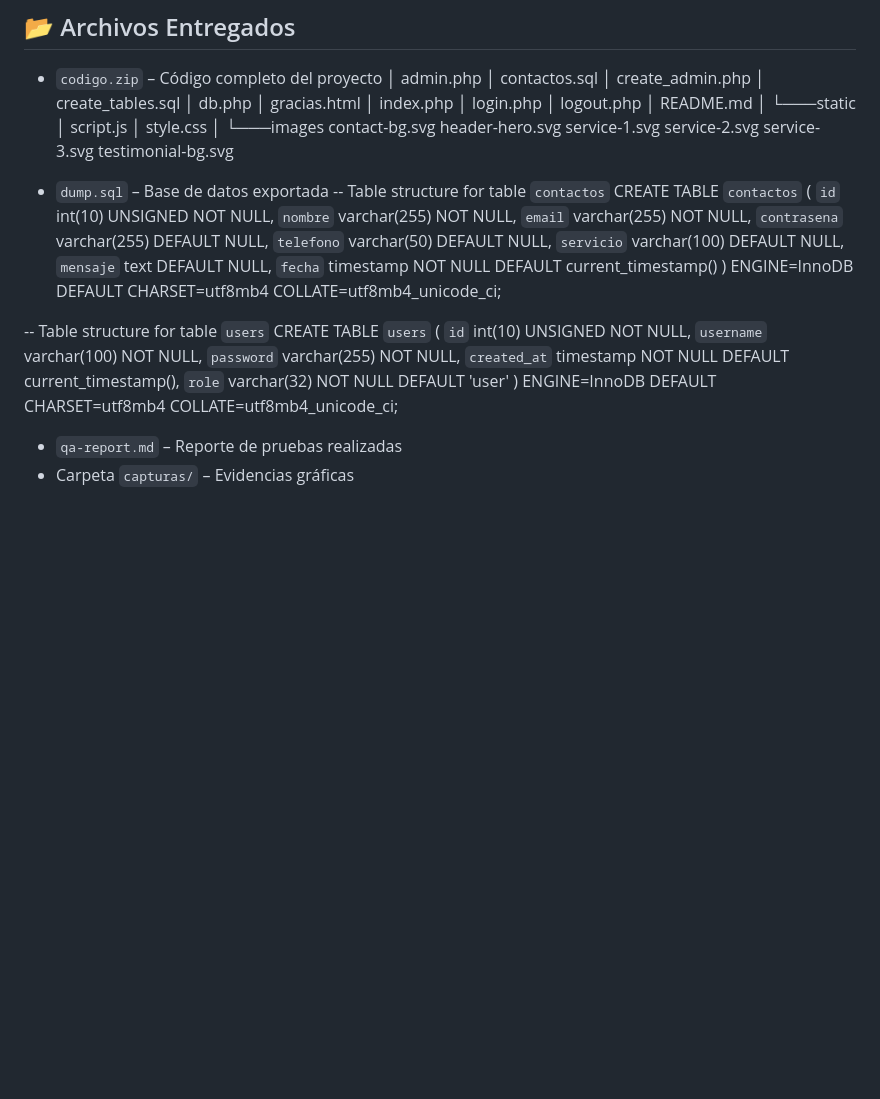
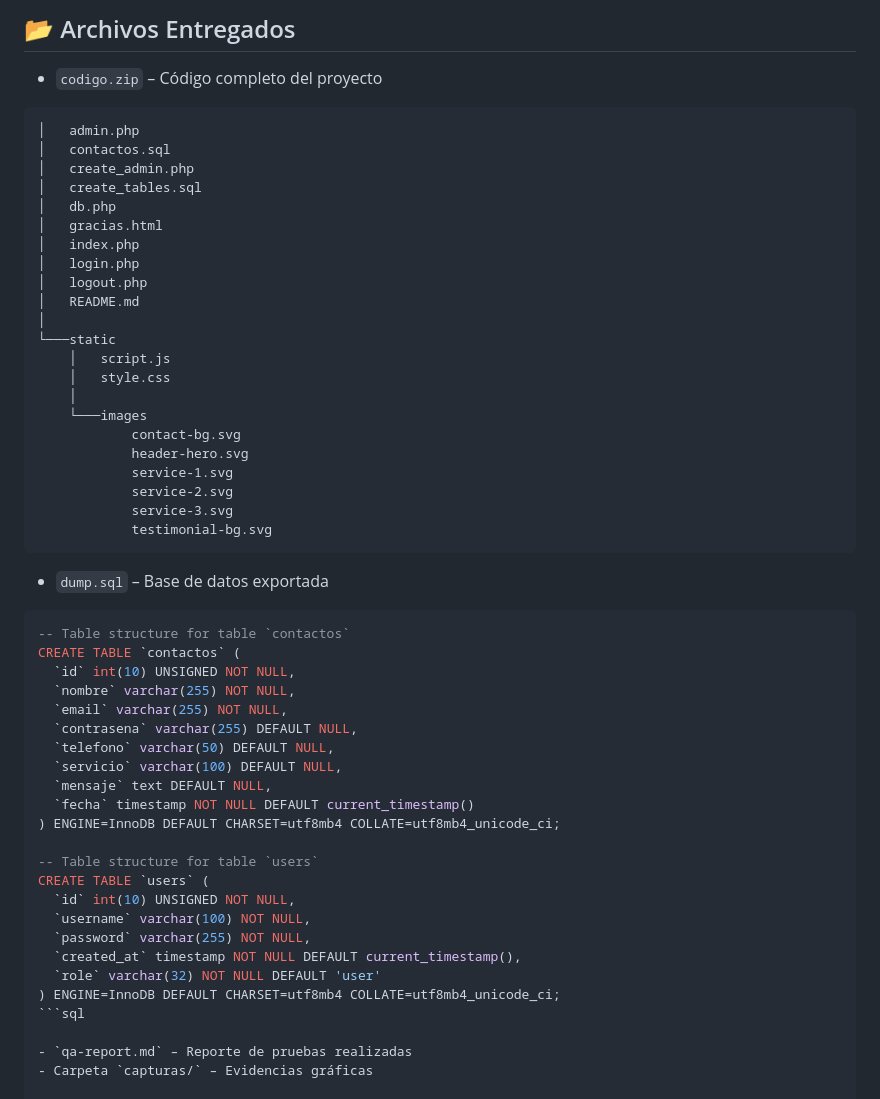
Before and after one commit to camila-cloud-wei/wellness-colombia-equipo-14, a Markdown page: README-CLOUD.md, the part around the change. Drawn GitHub-style; blank space fills up the shorter version.

````diff
--- a/README-CLOUD.md
+++ b/README-CLOUD.md
@@ -32,6 +32,7 @@ Está desarrollado en PHP con base de datos MySQL y desplegado en InfinityFree.*
 
 ## 📂 Archivos Entregados
 - `codigo.zip` – Código completo del proyecto
+```
 │   admin.php
 │   contactos.sql
 │   create_admin.php
@@ -54,8 +55,9 @@ Está desarrollado en PHP con base de datos MySQL y desplegado en InfinityFree.*
             service-2.svg
             service-3.svg
             testimonial-bg.svg
-
+ ```
 - `dump.sql` – Base de datos exportada
+```sql
 -- Table structure for table `contactos`
 CREATE TABLE `contactos` (
   `id` int(10) UNSIGNED NOT NULL,
@@ -76,6 +78,7 @@ CREATE TABLE `users` (
   `created_at` timestamp NOT NULL DEFAULT current_timestamp(),
   `role` varchar(32) NOT NULL DEFAULT 'user'
 ) ENGINE=InnoDB DEFAULT CHARSET=utf8mb4 COLLATE=utf8mb4_unicode_ci;
+```sql
 
 - `qa-report.md` – Reporte de pruebas realizadas
 - Carpeta `capturas/` – Evidencias gráficas
````
